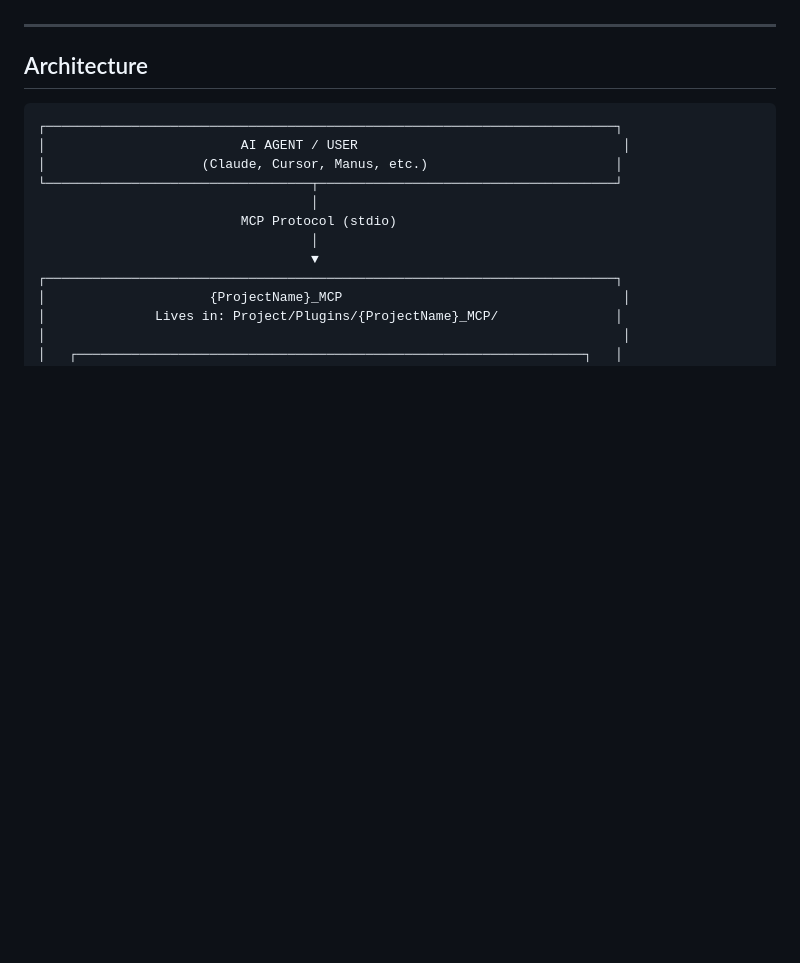
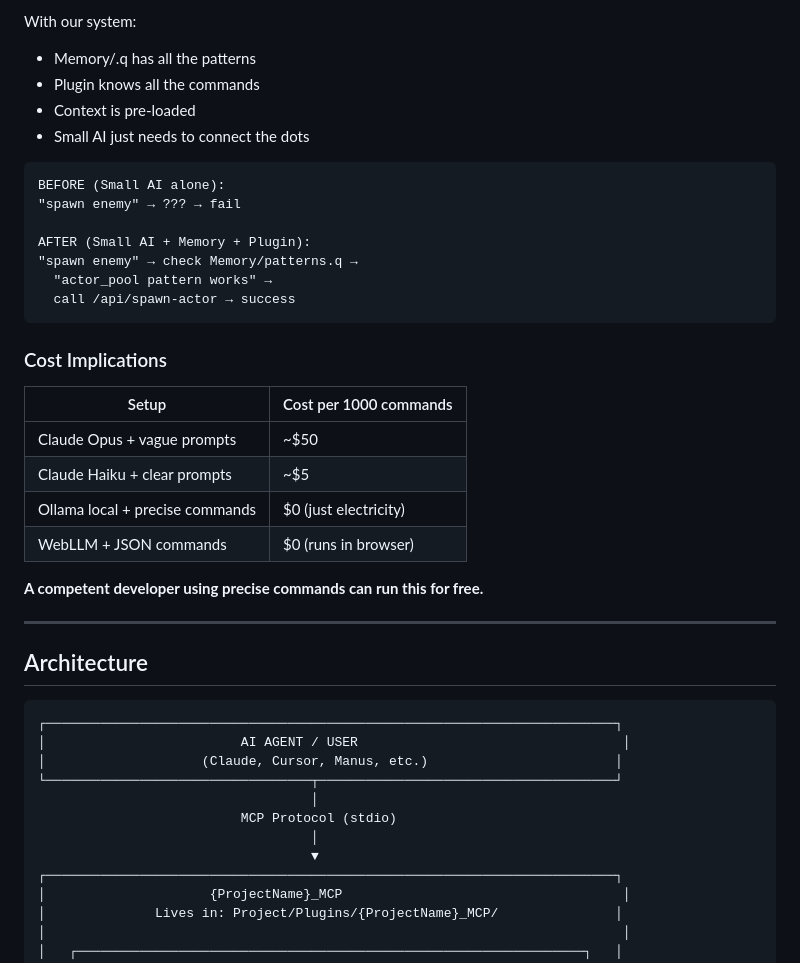
Before and after one commit to AniketMan/agentic-mcp-server, a Markdown page: PLUGIN_GENERATOR_DESIGN.md, the part around one of its changes. Rendered like a GitHub page; blank space fills up the shorter version.

````diff
--- a/PLUGIN_GENERATOR_DESIGN.md
+++ b/PLUGIN_GENERATOR_DESIGN.md
@@ -846,3 +931,29 @@ You could even:
+With our system:
+- Memory/.q has all the patterns
+- Plugin knows all the commands
+- Context is pre-loaded
+- Small AI just needs to connect the dots
+
+```
+BEFORE (Small AI alone):
+"spawn enemy" → ??? → fail
+
+AFTER (Small AI + Memory + Plugin):
+"spawn enemy" → check Memory/patterns.q →
+  "actor_pool pattern works" →
+  call /api/spawn-actor → success
+```
+
+### Cost Implications
+
+| Setup | Cost per 1000 commands |
+|-------|------------------------|
+| Claude Opus + vague prompts | ~$50 |
+| Claude Haiku + clear prompts | ~$5 |
+| Ollama local + precise commands | $0 (just electricity) |
+| WebLLM + JSON commands | $0 (runs in browser) |
+
+**A competent developer using precise commands can run this for free.**
 
 ---
 
````
Also changed, not shown: other parts of PLUGIN_GENERATOR_DESIGN.md (+85 -0 lines).
